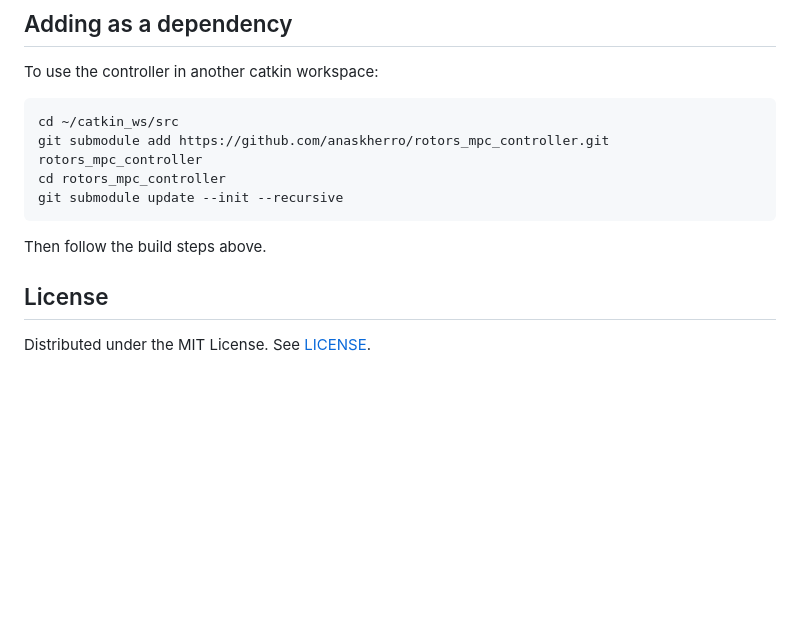
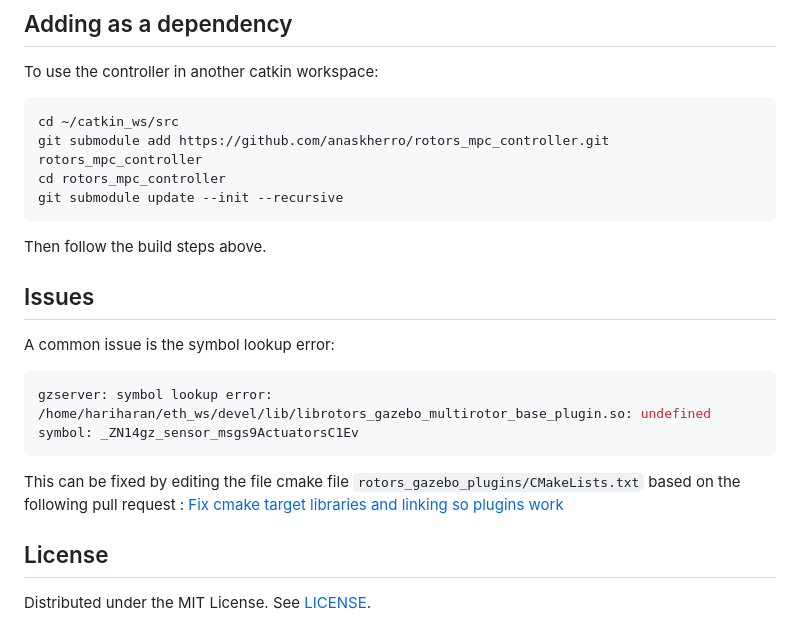
Before and after one commit to Anaskherro/rotors_mpc_controller, a Markdown page: README.md, the part around the change. Drawn GitHub-style; blank space fills up the shorter version.

Commit message:
Document common issue and solution in README
Added a section for common issues and their fixes.

````diff
--- a/README.md
+++ b/README.md
@@ -133,6 +133,13 @@ git submodule update --init --recursive
 ```
 
 Then follow the build steps above.
+## Issues
+A common issue is the symbol lookup error:
+```bash
+gzserver: symbol lookup error: /home/hariharan/eth_ws/devel/lib/librotors_gazebo_multirotor_base_plugin.so: undefined symbol: _ZN14gz_sensor_msgs9ActuatorsC1Ev
+```
+This can be fixed by editing the file cmake file `rotors_gazebo_plugins/CMakeLists.txt` based on the following pull request :
+[Fix cmake target libraries and linking so plugins work](https://github.com/ethz-asl/rotors_simulator/pull/667/files)
 
 ## License
 
````
